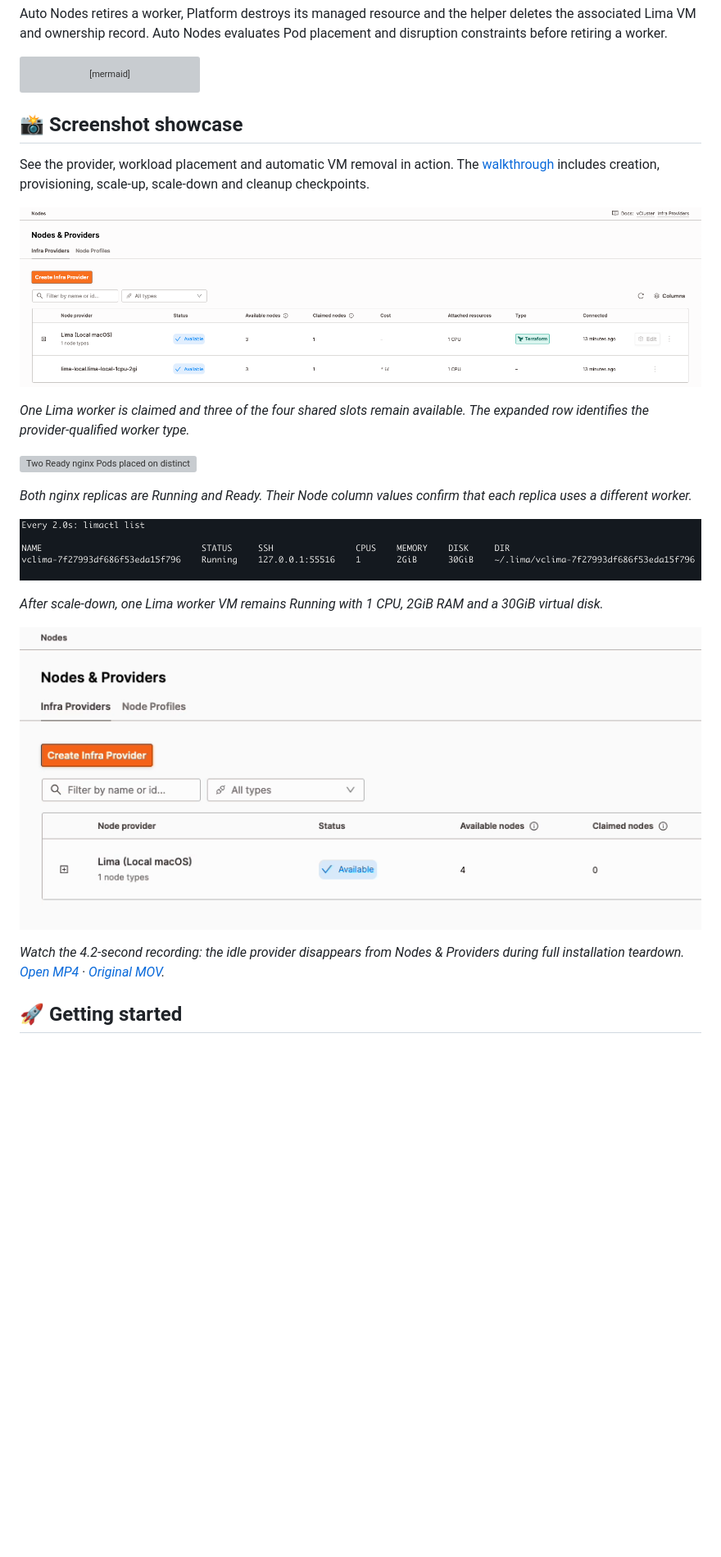
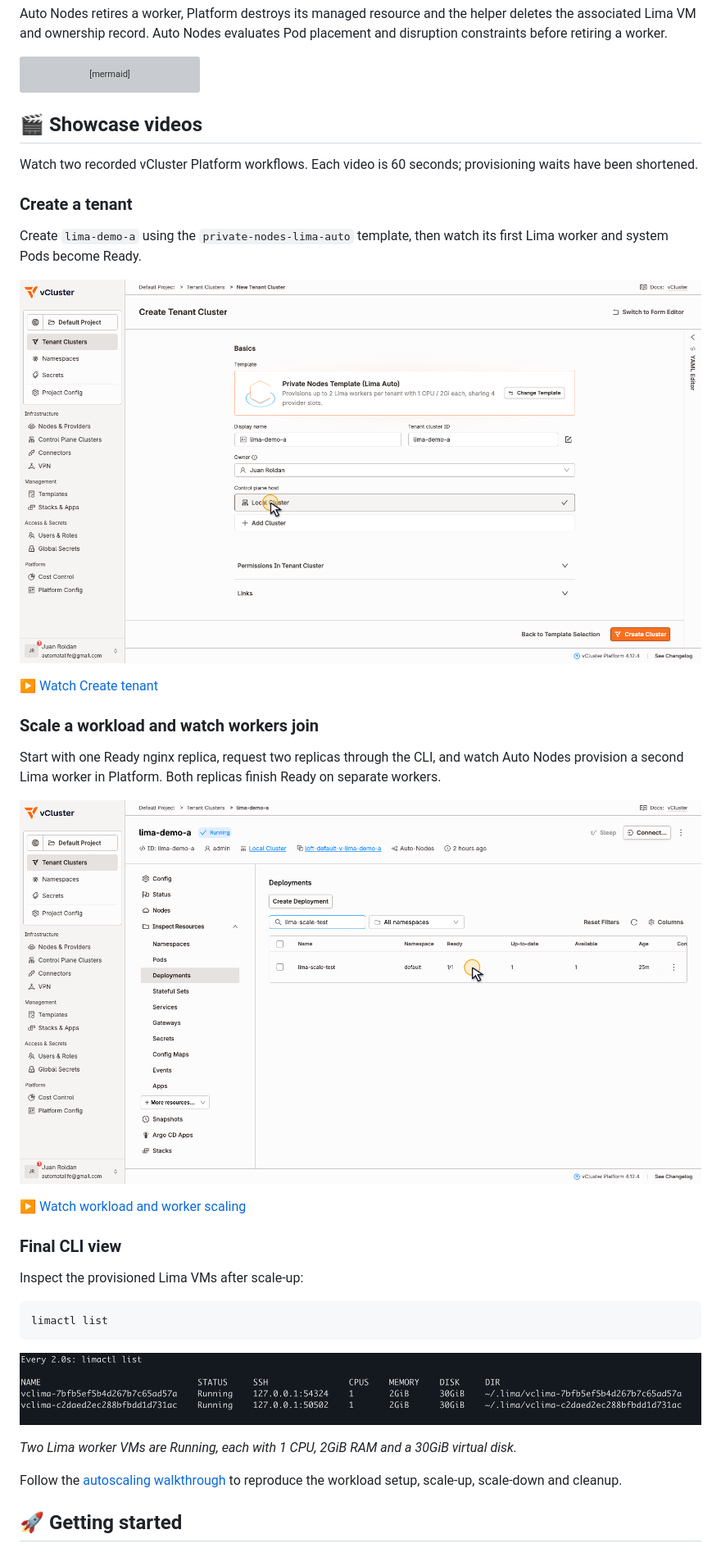
Before and after one commit to juanroldan1989/vcluster-lima-nodeprovider, a Markdown page: README.md, the part around one of its changes. Shown at 82% size. Drawn GitHub-style; pictures changed too: docs/videos/create-tenant-poster.png (added), docs/videos/workload-scale-poster.png (added); blank space fills up the shorter version; grey boxes are pictures that could not be loaded.

Commit message:
Showcase tenant creation and worker scaling videos

````diff
--- a/README.md
+++ b/README.md
@@ -122,23 +122,37 @@ flowchart TB
 
-## 📸 Screenshot showcase
+## 🎬 Showcase videos
 
-See the provider, workload placement and automatic VM removal in action. The [walkthrough](examples/autoscaling/README.md) includes creation, provisioning, scale-up, scale-down and cleanup checkpoints.
+Watch two recorded vCluster Platform workflows. Each video is 60 seconds; provisioning waits have been shortened.
 
-![Lima provider with one claimed worker and three available slots](docs/images/screenshots/lima-node-provider-shows-1-node-claimed-for-tenant-a.png)
+### Create a tenant
 
-*One Lima worker is claimed and three of the four shared slots remain available. The expanded row identifies the provider-qualified worker type.*
+Create `lima-demo-a` using the `private-nodes-lima-auto` template, then watch its first Lima worker and system Pods become Ready.
 
-![Two Ready nginx Pods placed on distinct Lima workers](docs/images/screenshots/lima-demo-a-tenant-second-pod-scheduled-in-new-node.png)
+[![Watch tenant creation using the Lima template](docs/videos/create-tenant-poster.png)](docs/videos/create-tenant.mp4)
 
-*Both nginx replicas are Running and Ready. Their Node column values confirm that each replica uses a different worker.*
+[▶ Watch Create tenant](docs/videos/create-tenant.mp4)
 
-![Lima inventory with one Running VM after scale-down](docs/images/screenshots/limactl-list-shows-one-vm-running-for-tenant-a-after-scale-down.png)
+### Scale a workload and watch workers join
 
-*After scale-down, one Lima worker VM remains Running with 1 CPU, 2GiB RAM and a 30GiB virtual disk.*
+Start with one Ready nginx replica, request two replicas through the CLI, and watch Auto Nodes provision a second Lima worker in Platform. Both replicas finish Ready on separate workers.
 
-[![Watch the Lima provider disappear during teardown](docs/images/screenshots/lima-node-provider-teardown-poster.png)](docs/images/screenshots/lima-node-provider-removed-by-teardown-script.mp4)
+[![Watch the workload scale onto a second Lima worker](docs/videos/workload-scale-poster.png)](docs/videos/workload-scale.mp4)
 
-*Watch the 4.2-second recording: the idle provider disappears from Nodes & Providers during full installation teardown. [Open MP4](docs/images/screenshots/lima-node-provider-removed-by-teardown-script.mp4) · [Original MOV](docs/images/screenshots/lima-node-provider-removed-by-teardown-script.mov).*
+[▶ Watch workload and worker scaling](docs/videos/workload-scale.mp4)
+
+### Final CLI view
+
+Inspect the provisioned Lima VMs after scale-up:
+
+```bash
+limactl list
+```
+
+![CLI view showing two provisioned Lima worker VMs Running](docs/images/screenshots/limactl-list-shows-both-vms-running-for-tenant-a.png)
+
+*Two Lima worker VMs are Running, each with 1 CPU, 2GiB RAM and a 30GiB virtual disk.*
+
+Follow the [autoscaling walkthrough](examples/autoscaling/README.md) to reproduce the workload setup, scale-up, scale-down and cleanup.
 
 <a name="getting-started"></a>
 
````
Also changed, not shown: other parts of README.md (+2 -2 lines), examples/autoscaling/README.md (+3 -3 lines), 3 other files.
